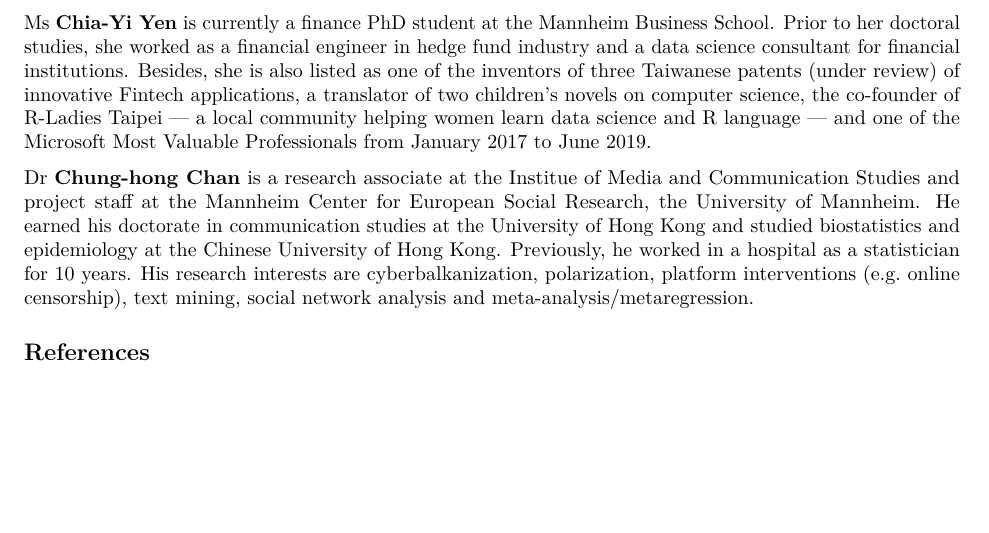
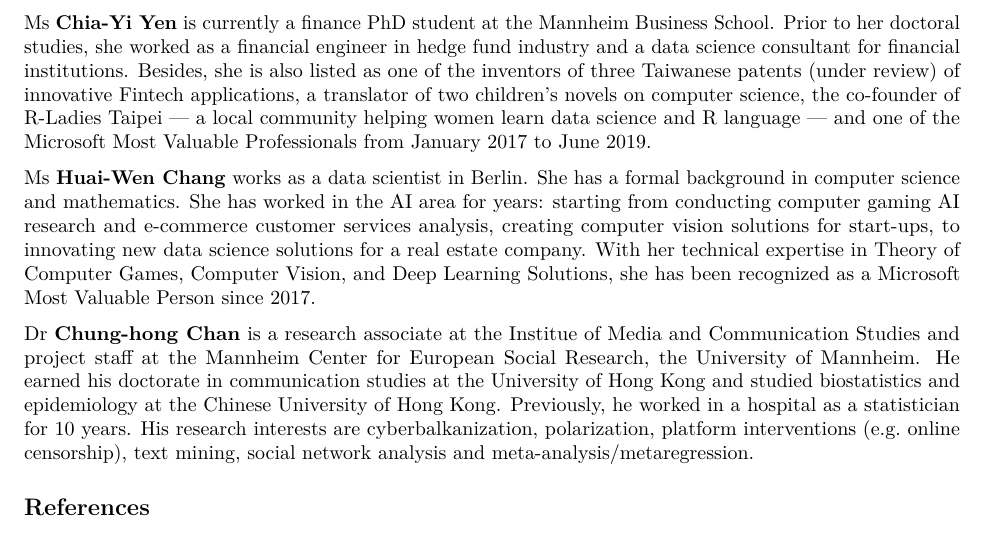
Before and after one commit to chainsawriot/rstyle, an R Markdown document (blogpost.rmd): part of page 10 of 10 before the commit and part of page 10 of 11 after it, cut so that both start at the same text, the shorter picture padded with empty space. Rendered offline with R 4.5, knitr and Pandoc, then LaTeX, with nearby package versions; some code elsewhere in the file could not run offline.

Commit message:
add bio
add bio

```diff
--- a/blogpost.rmd
+++ b/blogpost.rmd
@@ -395,6 +395,8 @@ As a final remark: although enforcing a consistent style can improve open source
 ## About the authors
 Ms __Chia-Yi Yen__ is currently a finance PhD student at the Mannheim Business School. Prior to her doctoral studies, she worked as a financial engineer in hedge fund industry and a data science consultant for financial institutions. Besides, she is also listed as one of the inventors of three Taiwanese patents (under review) of innovative Fintech applications, a translator of two children’s novels on computer science, the co-founder of R-Ladies Taipei — a local community helping women learn data science and R language — and one of the Microsoft Most Valuable Professionals from January 2017 to June 2019.
 
+Ms __Huai-Wen Chang__ works as a data scientist in Berlin. She has a formal background in computer science and mathematics. She has worked in the AI area for years: starting from conducting computer gaming AI research and e-commerce customer services analysis, creating computer vision solutions for start-ups, to innovating new data science solutions for a real estate company. With her technical expertise in Theory of Computer Games, Computer Vision, and Deep Learning Solutions, she has been recognized as a Microsoft Most Valuable Person since 2017.
+
 Dr __Chung-hong Chan__ is a research associate at the Institue of Media and Communication Studies and project staff at the Mannheim Center for European Social Research, the University of Mannheim. He earned his doctorate in communication studies at the University of Hong Kong and studied biostatistics and epidemiology at the Chinese University of Hong Kong. Previously, he worked in a hospital as a statistician for 10 years. His research interests are cyberbalkanization, polarization, platform interventions (e.g. online censorship), text mining, social network analysis and meta-analysis/metaregression.
 
 ## References
```
